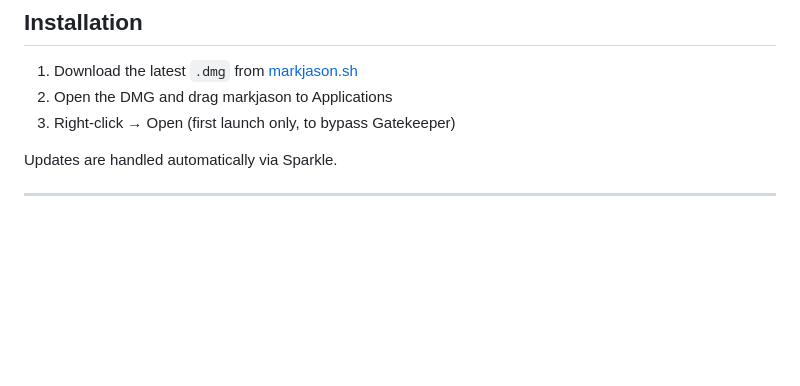
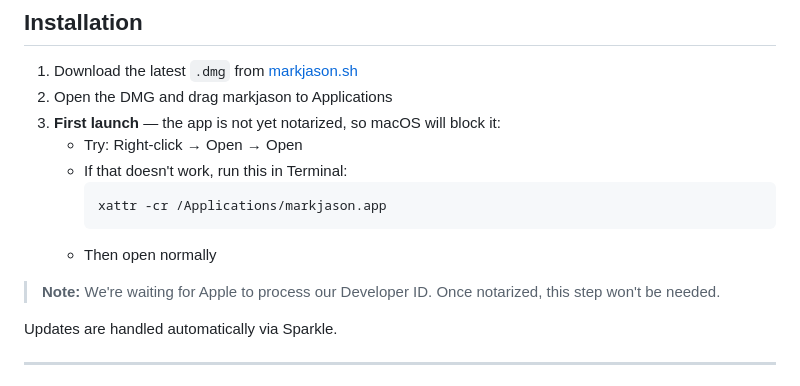
Before and after one commit to gijsverheijke/markjason-landing, a Markdown page: README.md, the part around the change. GitHub-like rendering; blank space fills up the shorter version.

Commit message:
Add xattr instructions for unsigned app installation

````diff
--- a/README.md
+++ b/README.md
@@ -145,7 +145,15 @@ Indicators in markjason are inspired by the Apollo Command Module. A warm, vinta
 
 1. Download the latest `.dmg` from [markjason.sh](https://markjason.sh/#download)
 2. Open the DMG and drag markjason to Applications
-3. Right-click → Open (first launch only, to bypass Gatekeeper)
+3. **First launch** — the app is not yet notarized, so macOS will block it:
+   - Try: Right-click → Open → Open
+   - If that doesn't work, run this in Terminal:
+     ```bash
+     xattr -cr /Applications/markjason.app
+     ```
+   - Then open normally
+
+> **Note:** We're waiting for Apple to process our Developer ID. Once notarized, this step won't be needed.
 
 Updates are handled automatically via Sparkle.
 
````
